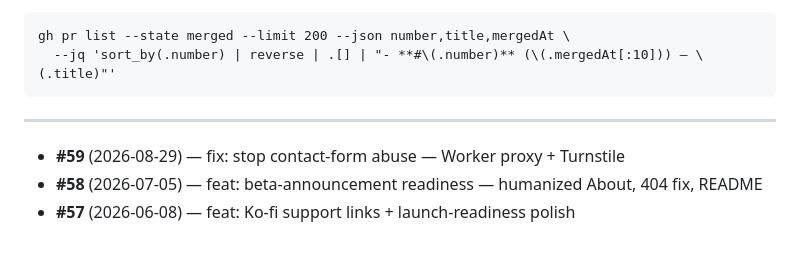
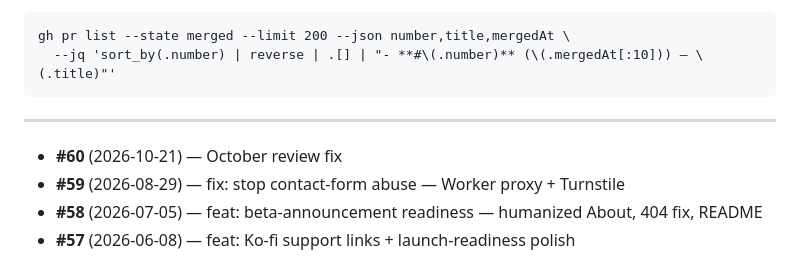
Before and after one commit to KiyViz/justtheconstitution, a Markdown page: docs/pr-log.md, the part around the change. Drawn GitHub-style.

Commit message:
chore: log PR #60 in pr-log.md [skip ci]

```diff
--- a/docs/pr-log.md
+++ b/docs/pr-log.md
@@ -17,6 +17,7 @@ gh pr list --state merged --limit 200 --json number,title,mergedAt \
 
 ---
 
+- **#60** (2026-10-21) — October review fix
 - **#59** (2026-08-29) — fix: stop contact-form abuse — Worker proxy + Turnstile
 - **#58** (2026-07-05) — feat: beta-announcement readiness — humanized About, 404 fix, README
 - **#57** (2026-06-08) — feat: Ko-fi support links + launch-readiness polish
```
